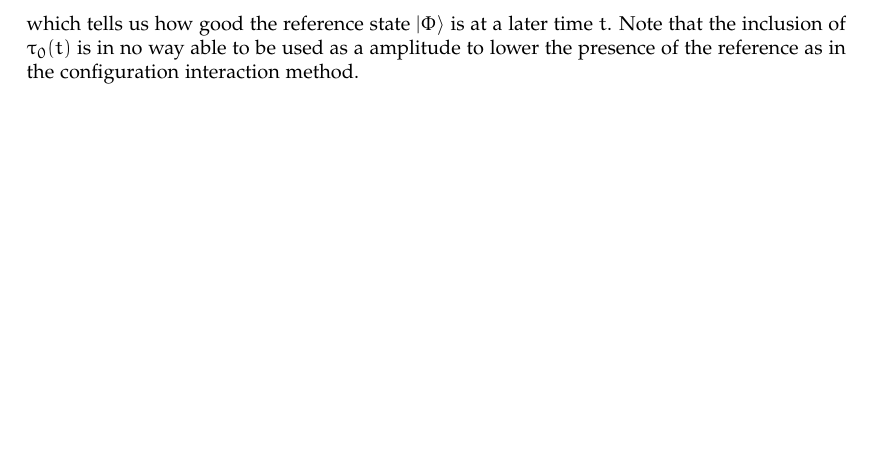
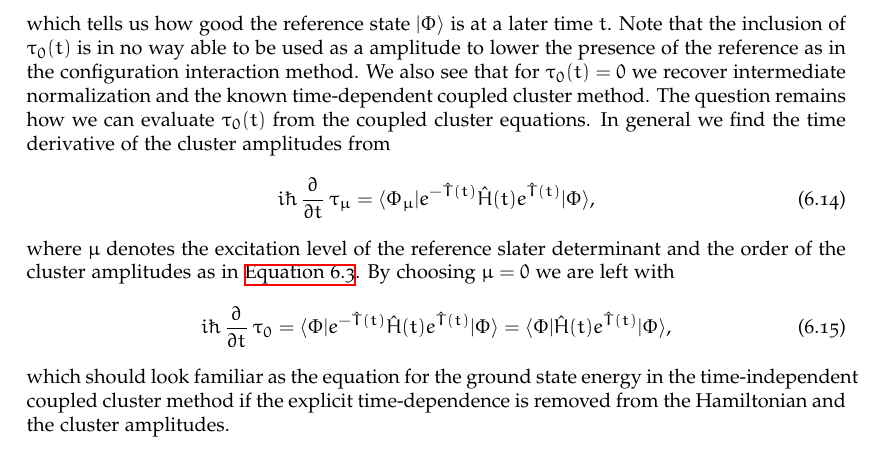
Before and after one commit to Schoyen/master-thesis, a LaTeX thesis (main.tex, which reads theory/coupled-cluster/coupled-cluster.tex): part of page 45 of 70, cut so that both start at the same text, the shorter picture padded with empty space. Compiled offline with XeLaTeX.

Commit message:
Add expression for tau-0

```diff
--- a/theory/coupled-cluster/coupled-cluster.tex
+++ b/theory/coupled-cluster/coupled-cluster.tex
@@ -166,3 +166,33 @@
             Note that the inclusion of $\clustamp_0(t)$ is in no way able to be
             used as a amplitude to lower the presence of the reference as in the
             configuration interaction method.
+            We also see that for $\clustamp_0(t) = 0$ we recover intermediate
+            normalization and the known time-dependent coupled cluster method.
+            The question remains how we can evaluate $\clustamp_0(t)$ from the
+            coupled cluster equations.
+            In general we find the time derivative of the cluster amplitudes
+            from
+            \begin{align}
+                i\hslash \dpd[]{}{t}\clustamp_{\mu}
+                &=
+                \bra{\slat_{\mu}} e^{-\clust(t)} \hamil(t) e^{\clust(t)}
+                \ketslat,
+            \end{align}
+            where $\mu$ denotes the excitation level of the reference slater
+            determinant and the order of the cluster amplitudes as in
+            \autoref{eq:cluster-operator}.
+            By choosing $\mu = 0$ we are left with
+            \begin{align}
+                i\hslash \dpd[]{}{t}\clustamp_{0}
+                &=
+                \bra{\slat} e^{-\clust(t)} \hamil(t) e^{\clust(t)}
+                \ketslat
+                =
+                \bra{\slat} \hamil(t) e^{\clust(t)}
+                \ketslat,
+            \end{align}
+            which should look familiar as the equation for the ground state
+            energy in the time-independent coupled cluster method if the
+            explicit time-dependence is removed from the Hamiltonian and the
+            cluster amplitudes.
+            % TODO: Elaborate on why lambda_0(t) = 1.
```
